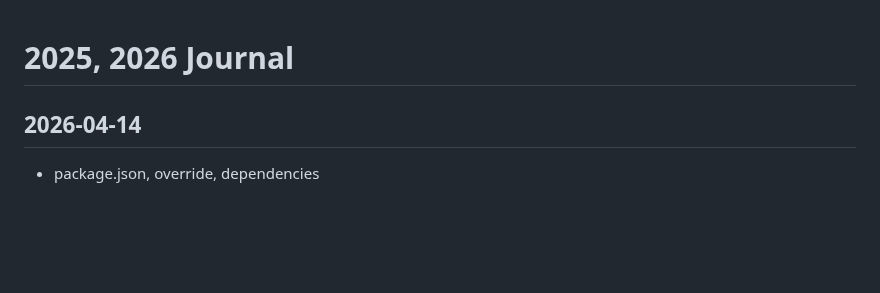
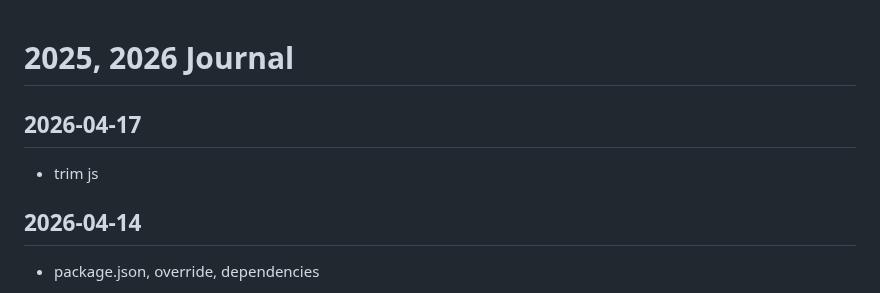
Before and after one commit to callmelazarus/tech-learning-journey, a Markdown page: journal/journal.md, the part around the change. GitHub-like rendering; blank space fills up the shorter version.

Commit message:
trim method

```diff
--- a/journal/journal.md
+++ b/journal/journal.md
@@ -1,4 +1,7 @@
 # 2025, 2026 Journal
+
+## 2026-04-17
+- trim js
 
 ## 2026-04-14
 - package.json, override, dependencies
```
Also changed, not shown: 1 other file.
